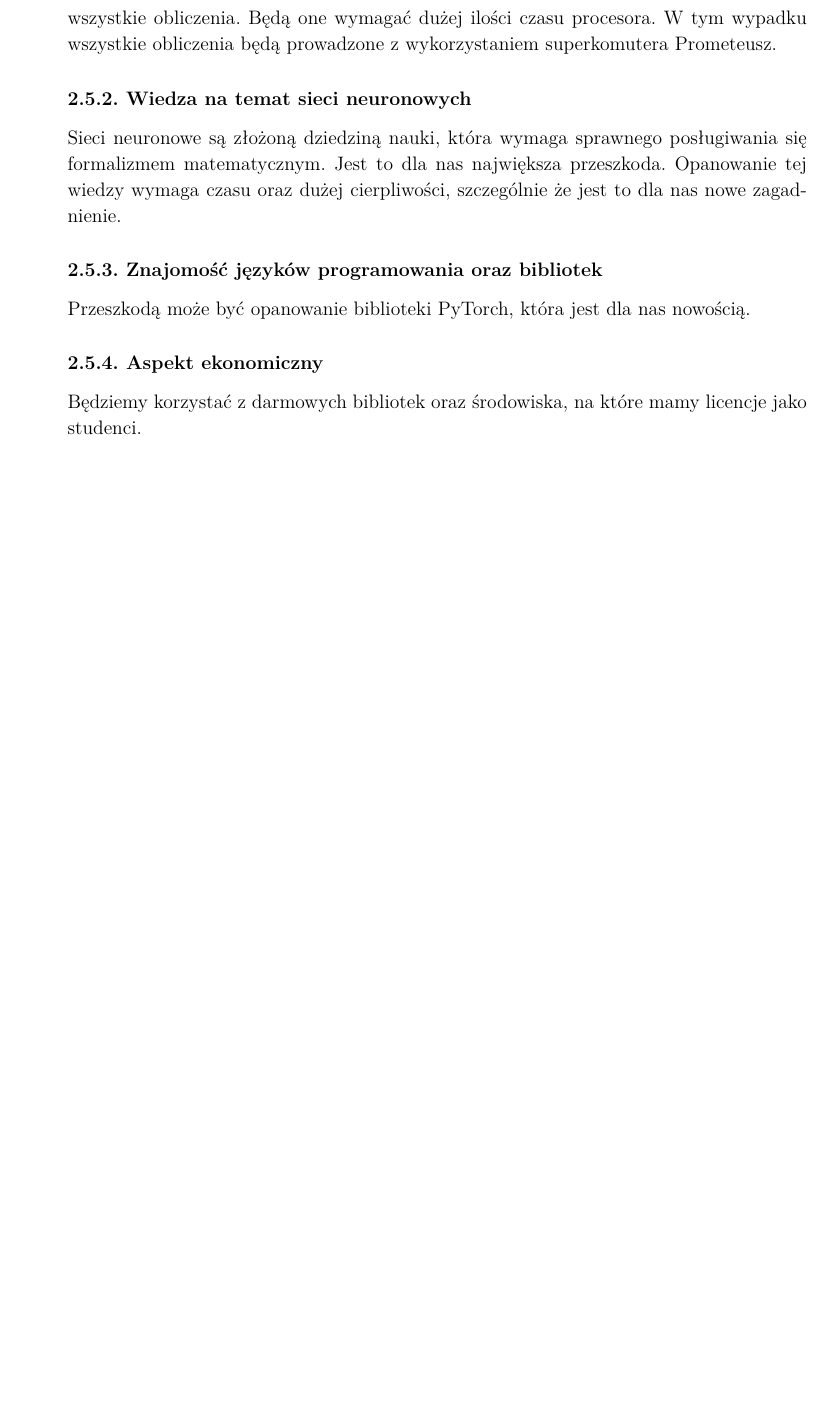
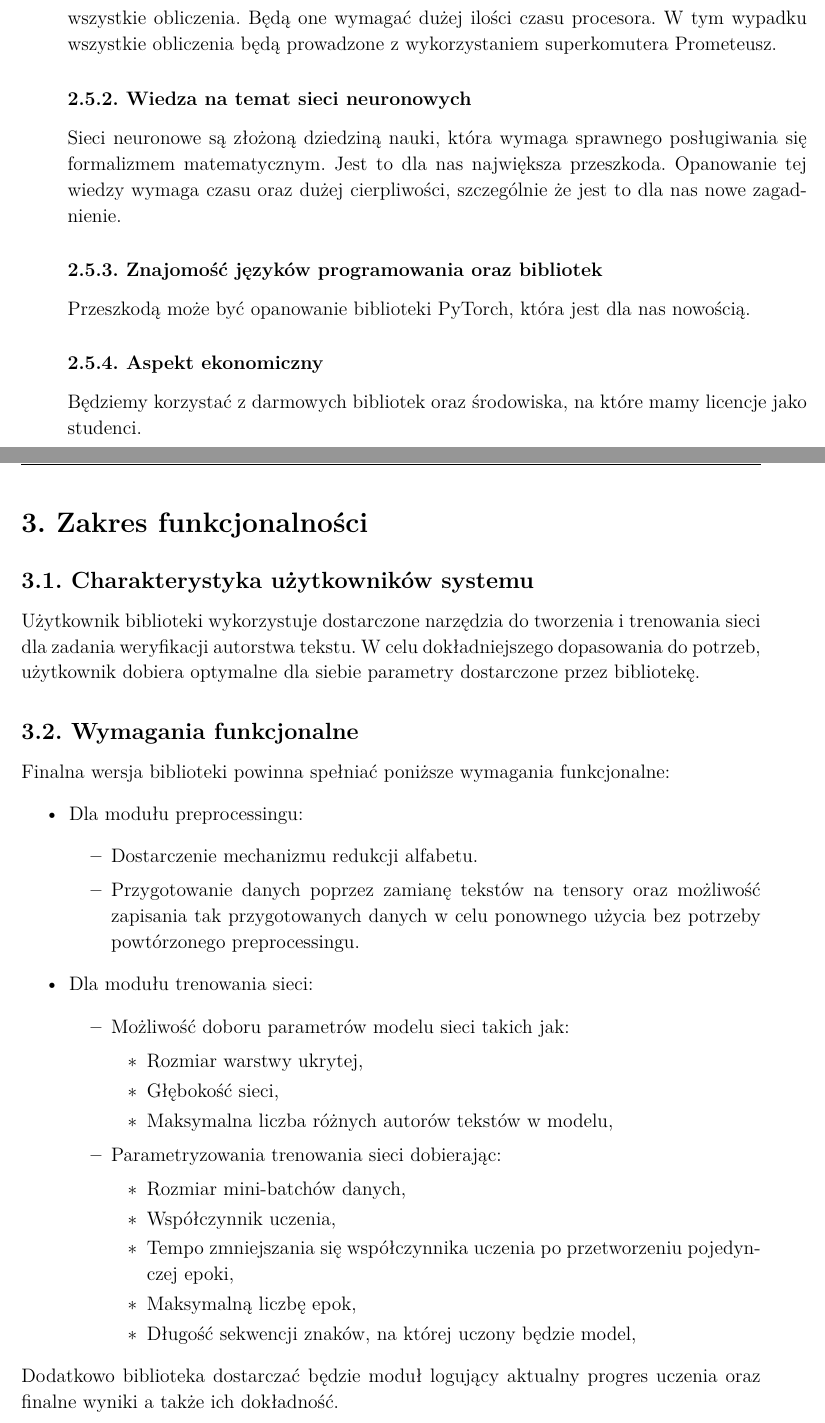
Before and after one commit to WKD622/author-identification-rnn-documentation, a LaTeX thesis (document.tex, which reads 03-zakres-funkcjonalnosci.tex): part of page 5 of 30 before the commit and two parts of pages 5 and 6 of 32 after it, the two joined at a grey line, cut so that both start at the same text, the shorter picture padded with empty space. Compiled offline with pdfLaTeX.

Commit message:
Added rozdzial 2

```diff
--- /dev/null
+++ b/03-zakres-funkcjonalnosci.tex
@@ -0,0 +1,42 @@
+%##noBuild
+\newpage
+\section{Zakres funkcjonalności}
+
+\subsection{Charakterystyka użytkowników systemu}
+Użytkownik biblioteki wykorzystuje dostarczone narzędzia do tworzenia i trenowania sieci
+dla zadania weryfikacji autorstwa tekstu. W celu dokładniejszego dopasowania do potrzeb,
+użytkownik dobiera optymalne dla siebie parametry dostarczone przez bibliotekę.
+
+
+\subsection{Wymagania funkcjonalne}
+Finalna wersja biblioteki powinna spełniać poniższe wymagania funkcjonalne:
+\begin{itemize}
+ 	\item Dla modułu preprocessingu:
+	    \begin{itemize}
+		    \item Dostarczenie mechanizmu redukcji alfabetu.
+		    \item Przygotowanie danych poprzez zamianę tekstów na tensory oraz możliwość
+				zapisania tak przygotowanych danych w celu ponownego użycia bez potrzeby
+				powtórzonego preprocessingu.
+	    \end{itemize}
+ 	\item Dla modułu trenowania sieci:
+		\begin{itemize}
+			\item Możliwość doboru parametrów modelu sieci takich jak:
+				\begin{itemize}
+			    	\item Rozmiar warstwy ukrytej,
+			    	\item Głębokość sieci,
+			    	\item Maksymalna liczba różnych autorów tekstów w modelu,
+		    	\end{itemize}
+			\item Parametryzowania trenowania sieci dobierając:
+				\begin{itemize}
+			    	\item Rozmiar mini-batchów danych,
+			    	\item Współczynnik uczenia,
+			    	\item Tempo zmniejszania się współczynnika uczenia po przetworzeniu pojedynczej epoki,
+			    	\item Maksymalną liczbę epok,
+			    	\item Długość sekwencji znaków, na której uczony będzie model,
+		    	\end{itemize}
+		  \end{itemize}
+\end{itemize}
+Dodatkowo biblioteka dostarczać będzie moduł logujący aktualny progres uczenia
+oraz finalne wyniki a także ich dokładność.
+
+\newpage
```
Also changed, not shown: 04-how_to_read_docs.tex (+1 -1 lines), document.tex (+4 -3 lines), 05-preprocessing_introduction.tex (renamed from 03-preprocessing_introduction.tex), 06-preprocessing_usage.tex (renamed from 05-preprocessing_usage.tex), 07-preprocessing_details.tex (renamed from 06-preprocessing_details.tex), 03-zakres-funkcjonalnosci.tex (7 more changed lines).
